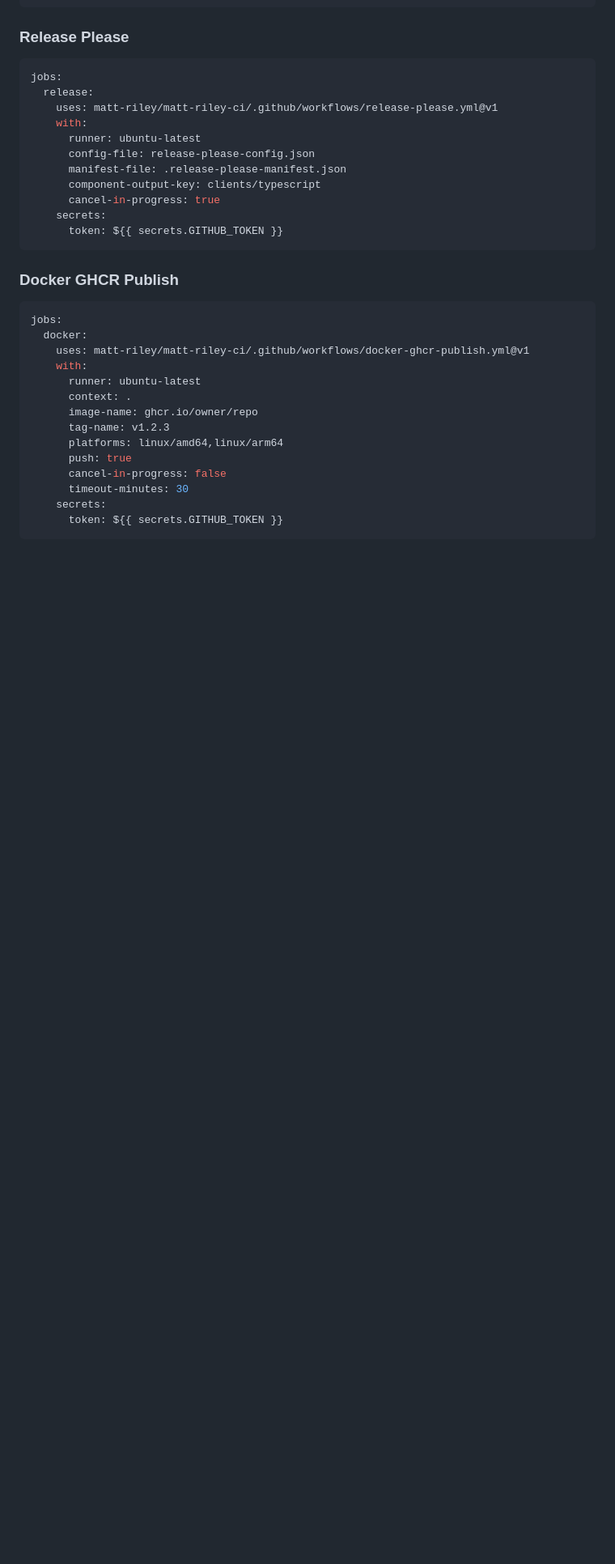
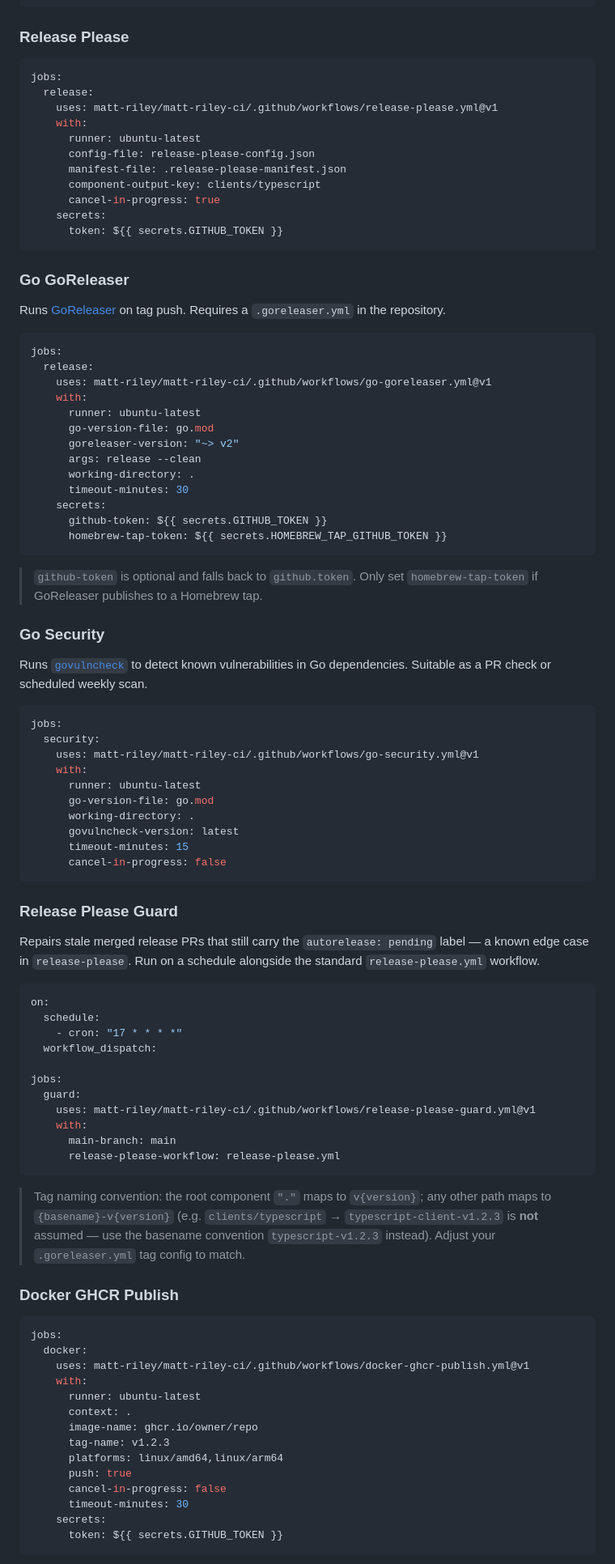
Before and after one commit to matt-riley/matt-riley-ci, a Markdown page: README.md, the part around the change. Shown at 81% size. Rendered like a GitHub page; blank space fills up the shorter version.

Commit message:
docs: readme

````diff
--- a/README.md
+++ b/README.md
@@ -96,6 +96,65 @@ jobs:
       token: ${{ secrets.GITHUB_TOKEN }}
 ```
 
+### Go GoReleaser
+
+Runs [GoReleaser](https://goreleaser.com) on tag push. Requires a `.goreleaser.yml` in the repository.
+
+```yaml
+jobs:
+  release:
+    uses: matt-riley/matt-riley-ci/.github/workflows/go-goreleaser.yml@v1
+    with:
+      runner: ubuntu-latest
+      go-version-file: go.mod
+      goreleaser-version: "~> v2"
+      args: release --clean
+      working-directory: .
+      timeout-minutes: 30
+    secrets:
+      github-token: ${{ secrets.GITHUB_TOKEN }}
+      homebrew-tap-token: ${{ secrets.HOMEBREW_TAP_GITHUB_TOKEN }}
+```
+
+> `github-token` is optional and falls back to `github.token`. Only set `homebrew-tap-token` if GoReleaser publishes to a Homebrew tap.
+
+### Go Security
+
+Runs [`govulncheck`](https://pkg.go.dev/golang.org/x/vuln/cmd/govulncheck) to detect known vulnerabilities in Go dependencies. Suitable as a PR check or scheduled weekly scan.
+
+```yaml
+jobs:
+  security:
+    uses: matt-riley/matt-riley-ci/.github/workflows/go-security.yml@v1
+    with:
+      runner: ubuntu-latest
+      go-version-file: go.mod
+      working-directory: .
+      govulncheck-version: latest
+      timeout-minutes: 15
+      cancel-in-progress: false
+```
+
+### Release Please Guard
+
+Repairs stale merged release PRs that still carry the `autorelease: pending` label — a known edge case in `release-please`. Run on a schedule alongside the standard `release-please.yml` workflow.
+
+```yaml
+on:
+  schedule:
+    - cron: "17 * * * *"
+  workflow_dispatch:
+
+jobs:
+  guard:
+    uses: matt-riley/matt-riley-ci/.github/workflows/release-please-guard.yml@v1
+    with:
+      main-branch: main
+      release-please-workflow: release-please.yml
+```
+
+> Tag naming convention: the root component `"."` maps to `v{version}`; any other path maps to `{basename}-v{version}` (e.g. `clients/typescript` → `typescript-client-v1.2.3` is **not** assumed — use the basename convention `typescript-v1.2.3` instead). Adjust your `.goreleaser.yml` tag config to match.
+
 ### Docker GHCR Publish
 
 ```yaml
````
